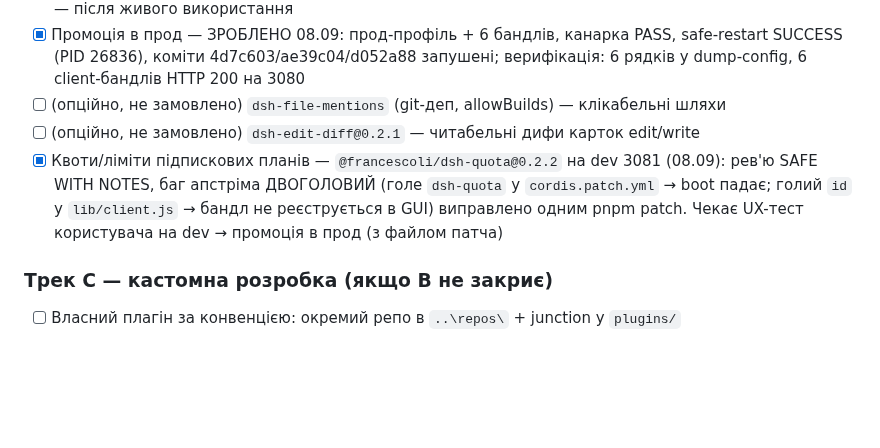
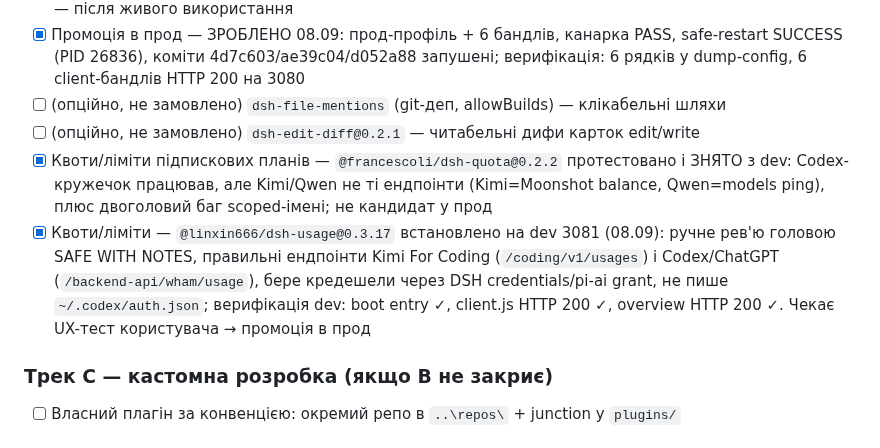
Before and after one commit to GrandpaUA/deepseek-harness-env, a Markdown page: notes/dsh-migration-gaps.md, the part around the change. GitHub-like rendering; blank space fills up the shorter version.

```diff
--- a/notes/dsh-migration-gaps.md
+++ b/notes/dsh-migration-gaps.md
@@ -53,10 +53,14 @@
 - [x] Промоція в прод — ЗРОБЛЕНО 08.09: прод-профіль + 6 бандлів, канарка PASS, safe-restart SUCCESS (PID 26836), коміти 4d7c603/ae39c04/d052a88 запушені; верифікація: 6 рядків у dump-config, 6 client-бандлів HTTP 200 на 3080
 - [ ] (опційно, не замовлено) `dsh-file-mentions` (git-деп, allowBuilds) — клікабельні шляхи
 - [ ] (опційно, не замовлено) `dsh-edit-diff@0.2.1` — читабельні дифи карток edit/write
-- [x] Квоти/ліміти підпискових планів — `@francescoli/dsh-quota@0.2.2` на dev 3081 (08.09):
-  рев'ю SAFE WITH NOTES, баг апстріма ДВОГОЛОВИЙ (голе `dsh-quota` у `cordis.patch.yml` → boot
-  падає; голий `id` у `lib/client.js` → бандл не реєструється в GUI) виправлено одним pnpm patch.
-  Чекає UX-тест користувача на dev → промоція в прод (з файлом патча)
+- [x] Квоти/ліміти підпискових планів — `@francescoli/dsh-quota@0.2.2` протестовано і ЗНЯТО з dev:
+  Codex-кружечок працював, але Kimi/Qwen не ті ендпоінти (Kimi=Moonshot balance, Qwen=models ping),
+  плюс двоголовий баг scoped-імені; не кандидат у прод
+- [x] Квоти/ліміти — `@linxin666/dsh-usage@0.3.17` встановлено на dev 3081 (08.09):
+  ручне рев'ю головою SAFE WITH NOTES, правильні ендпоінти Kimi For Coding (`/coding/v1/usages`) і
+  Codex/ChatGPT (`/backend-api/wham/usage`), бере кредешели через DSH credentials/pi-ai grant,
+  не пише `~/.codex/auth.json`; верифікація dev: boot entry ✓, client.js HTTP 200 ✓, overview HTTP 200 ✓.
+  Чекає UX-тест користувача → промоція в прод
 
 ### Трек C — кастомна розробка (якщо B не закриє)
 - [ ] Власний плагін за конвенцією: окремий репо в `..\repos\` + junction у `plugins/`
```
Also changed, not shown: notes/STATE.md (+3 -3 lines).
